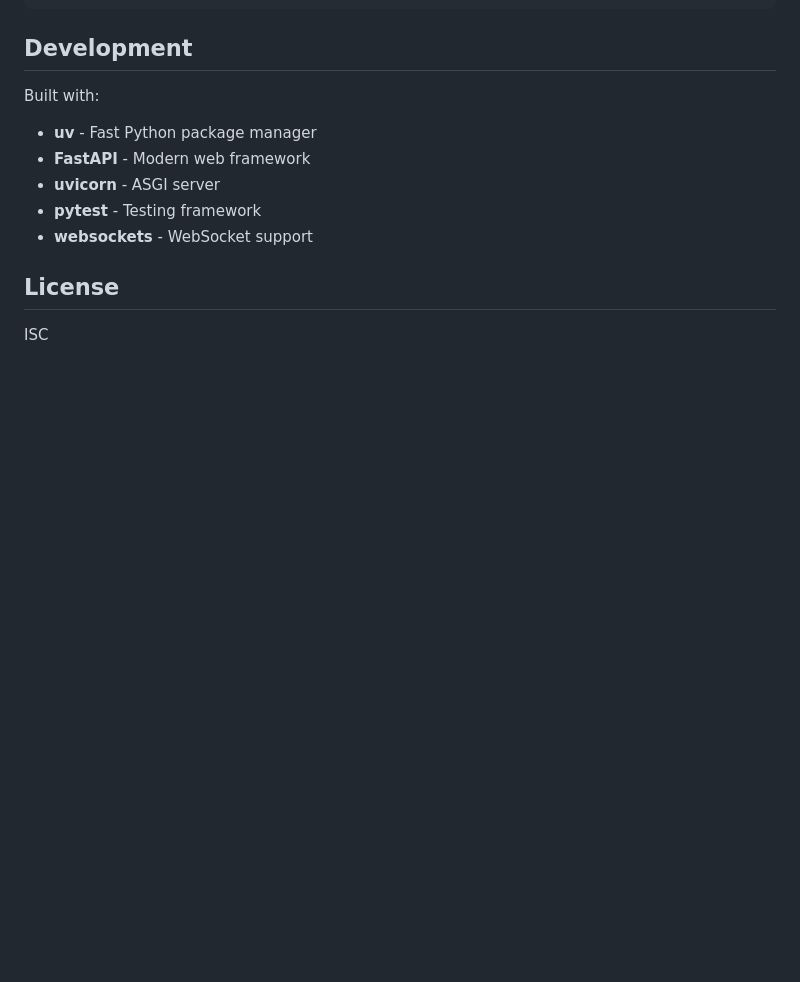
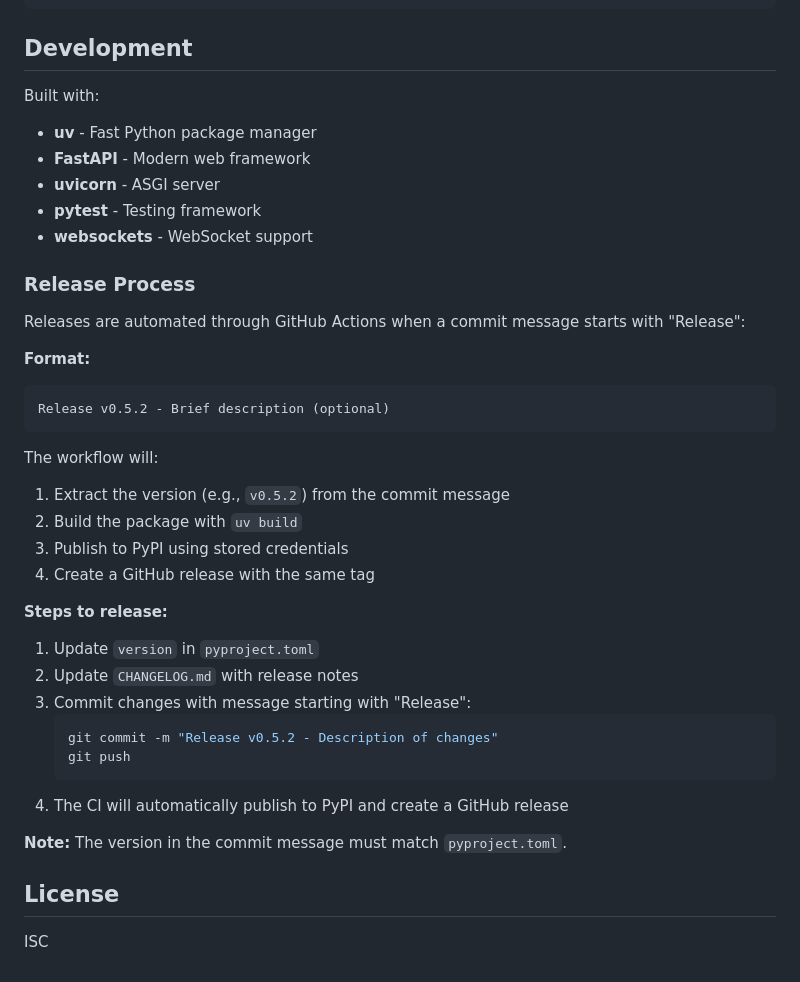
Before and after one commit to rom1504/term-wrapper, a Markdown page: README.md, the part around the change. Drawn GitHub-style; blank space fills up the shorter version.

````diff
--- a/README.md
+++ b/README.md
@@ -489,6 +489,33 @@ Built with:
 - **pytest** - Testing framework
 - **websockets** - WebSocket support
 
+### Release Process
+
+Releases are automated through GitHub Actions when a commit message starts with "Release":
+
+**Format:**
+```
+Release v0.5.2 - Brief description (optional)
+```
+
+The workflow will:
+1. Extract the version (e.g., `v0.5.2`) from the commit message
+2. Build the package with `uv build`
+3. Publish to PyPI using stored credentials
+4. Create a GitHub release with the same tag
+
+**Steps to release:**
+1. Update `version` in `pyproject.toml`
+2. Update `CHANGELOG.md` with release notes
+3. Commit changes with message starting with "Release":
+   ```bash
+   git commit -m "Release v0.5.2 - Description of changes"
+   git push
+   ```
+4. The CI will automatically publish to PyPI and create a GitHub release
+
+**Note:** The version in the commit message must match `pyproject.toml`.
+
 ## License
 
 ISC
````
Also changed, not shown: CHANGELOG.md (+18 -0 lines).
